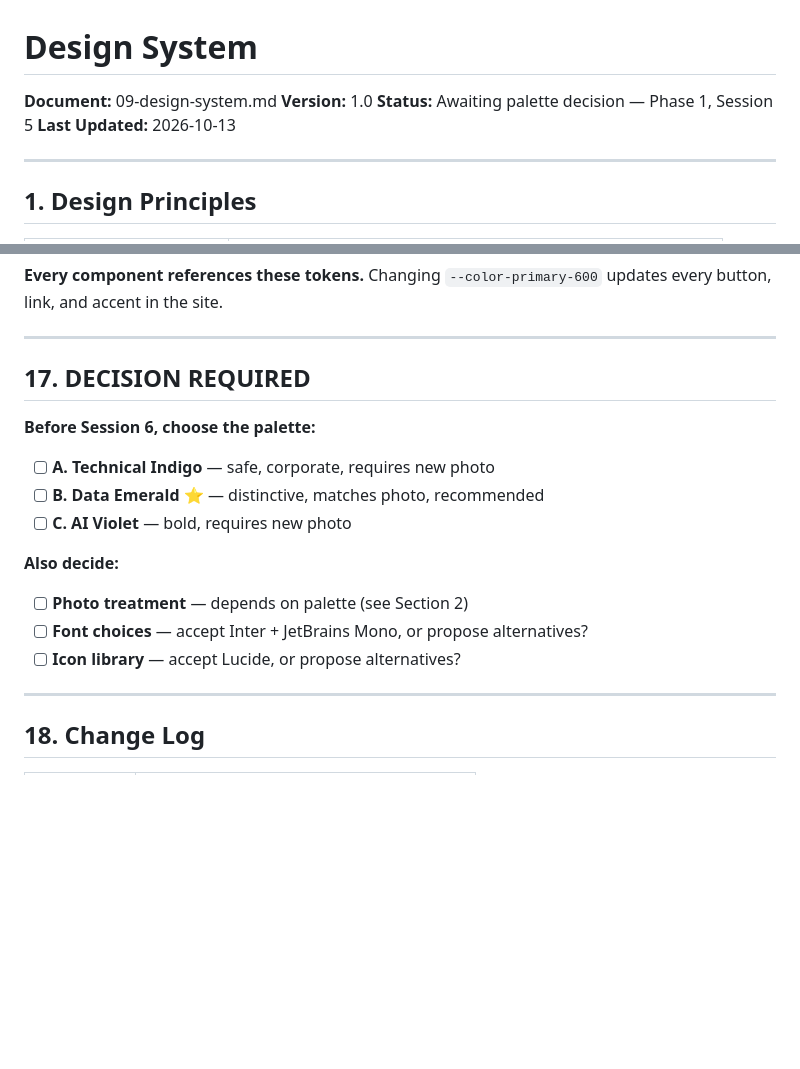
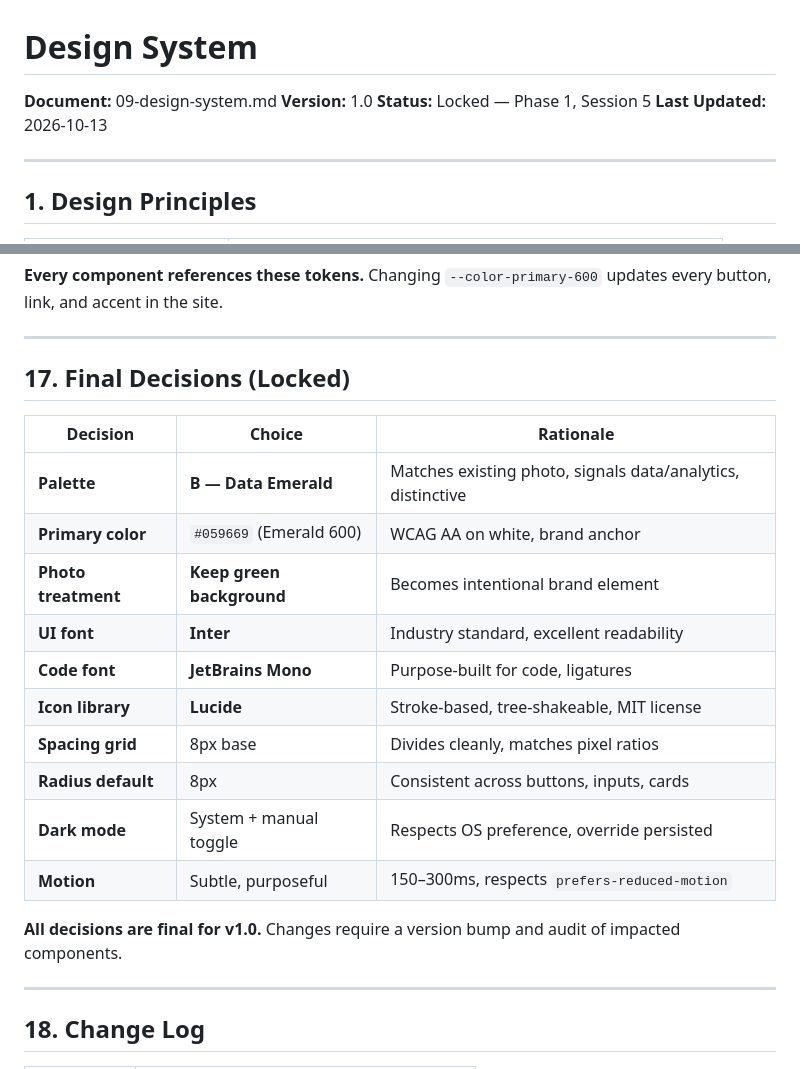
Before and after one commit to NADEEMAHMED770/portfolio-website, a Markdown page: docs/09-design-system.md, 2 parts joined by grey strips. Rendered like a GitHub page; blank space fills up the shorter version.

Commit message:
docs: lock design system decisions - emerald palette, Inter, Lucide

```diff
--- a/docs/09-design-system.md
+++ b/docs/09-design-system.md
@@ -2,7 +2,7 @@
 
 **Document:** 09-design-system.md
 **Version:** 1.0
-**Status:** Awaiting palette decision — Phase 1, Session 5
+**Status:** Locked — Phase 1, Session 5
 **Last Updated:** 2026-10-13
 
 ---
@@ -475,19 +475,22 @@ Once palette is chosen, these become the source of truth:
 
 ---
 
-## 17. DECISION REQUIRED
+## 17. Final Decisions (Locked)
 
-**Before Session 6, choose the palette:**
+| Decision | Choice | Rationale |
+|---|---|---|
+| **Palette** | **B — Data Emerald** | Matches existing photo, signals data/analytics, distinctive |
+| **Primary color** | `#059669` (Emerald 600) | WCAG AA on white, brand anchor |
+| **Photo treatment** | **Keep green background** | Becomes intentional brand element |
+| **UI font** | **Inter** | Industry standard, excellent readability |
+| **Code font** | **JetBrains Mono** | Purpose-built for code, ligatures |
+| **Icon library** | **Lucide** | Stroke-based, tree-shakeable, MIT license |
+| **Spacing grid** | 8px base | Divides cleanly, matches pixel ratios |
+| **Radius default** | 8px | Consistent across buttons, inputs, cards |
+| **Dark mode** | System + manual toggle | Respects OS preference, override persisted |
+| **Motion** | Subtle, purposeful | 150–300ms, respects `prefers-reduced-motion` |
 
-- [ ] **A. Technical Indigo** — safe, corporate, requires new photo
-- [ ] **B. Data Emerald** ⭐ — distinctive, matches photo, recommended
-- [ ] **C. AI Violet** — bold, requires new photo
-
-**Also decide:**
-
-- [ ] **Photo treatment** — depends on palette (see Section 2)
-- [ ] **Font choices** — accept Inter + JetBrains Mono, or propose alternatives?
-- [ ] **Icon library** — accept Lucide, or propose alternatives?
+**All decisions are final for v1.0.** Changes require a version bump and audit of impacted components.
 
 ---
 
```
